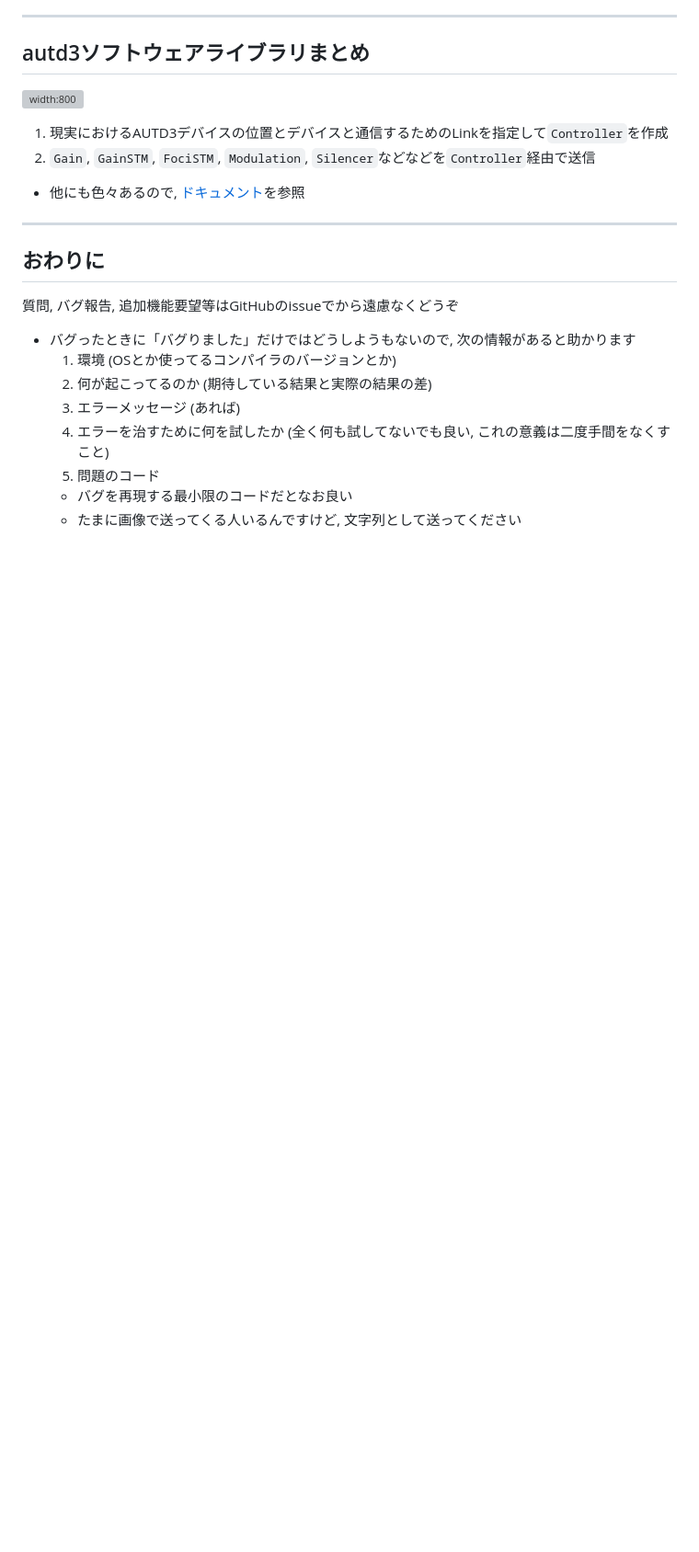
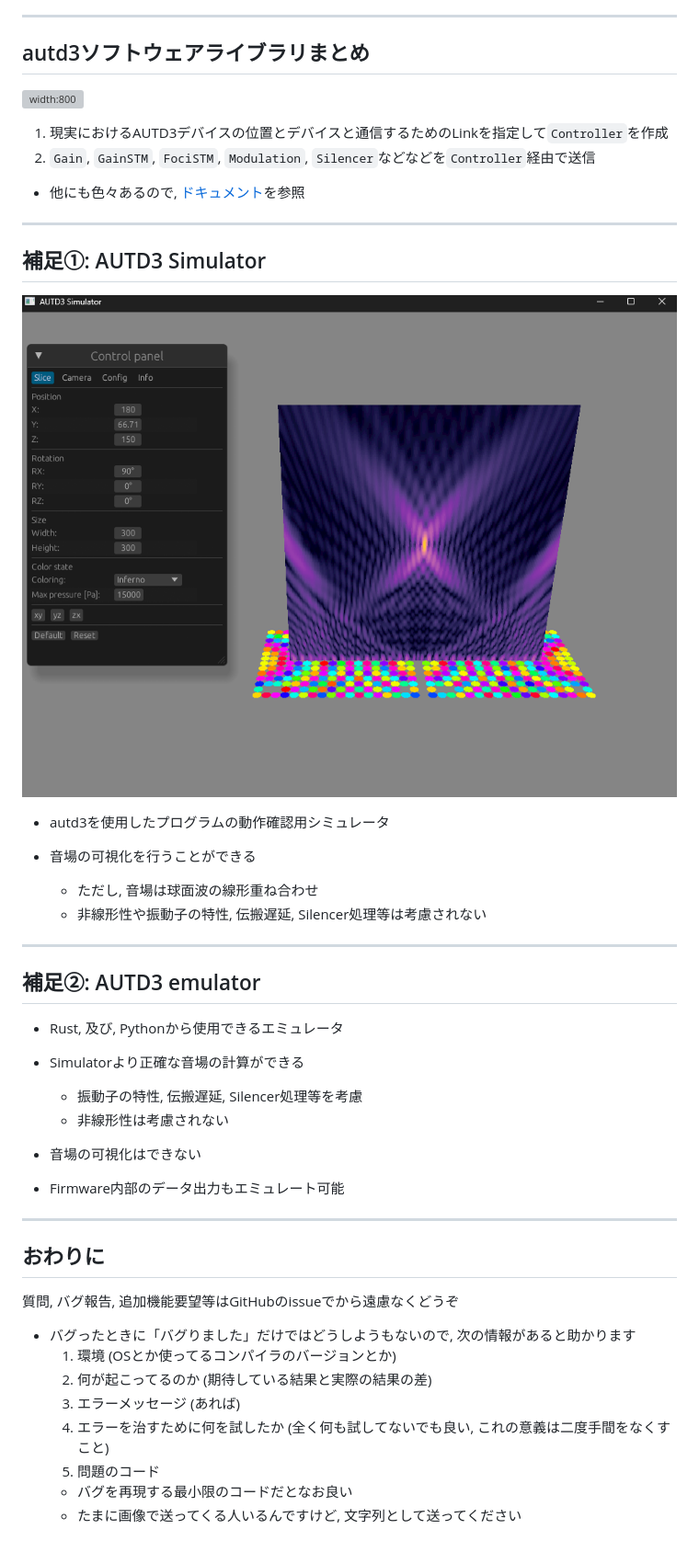
Before and after one commit to shinolab/autd3-lecture, a Markdown page: slide.md, the part around the change printed below. Shown: that part at 92% size. Rendered like a GitHub page; pictures changed too: simulator.png (added); blank space fills up the shorter version; grey boxes are pictures that could not be loaded.

```diff
--- a/slide.md
+++ b/slide.md
@@ -1172,6 +1226,40 @@ AM変調用のデータ列を計算する情報を格納
 
 ---
 
+## 補足①: AUTD3 Simulator
+
+<div class="flex ss">
+
+![width:400](simulator.png)
+
+<div>
+
+- autd3を使用したプログラムの動作確認用シミュレータ
+
+- 音場の可視化を行うことができる
+  - ただし, 音場は球面波の線形重ね合わせ
+  - 非線形性や振動子の特性, 伝搬遅延, Silencer処理等は考慮されない
+
+</div>
+
+</div>
+
+---
+
+## 補足②: AUTD3 emulator
+
+- Rust, 及び, Pythonから使用できるエミュレータ
+
+- Simulatorより正確な音場の計算ができる
+  - 振動子の特性, 伝搬遅延, Silencer処理等を考慮
+  - 非線形性は考慮されない
+
+- 音場の可視化はできない
+
+- Firmware内部のデータ出力もエミュレート可能
+
+---
+
 ## おわりに
 
 質問, バグ報告, 追加機能要望等はGitHubのissueでから遠慮なくどうぞ
```
Also changed, not shown: other parts of slide.md (+105 -51 lines), 1 other file.
